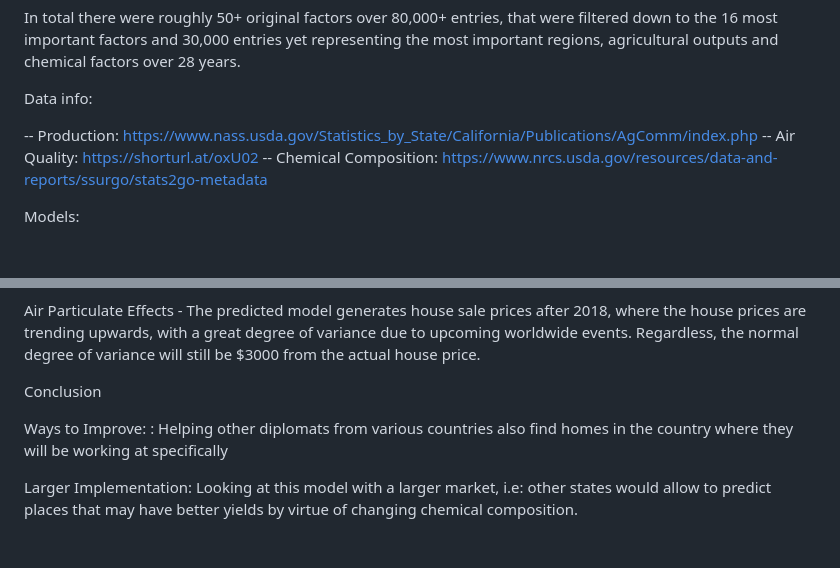
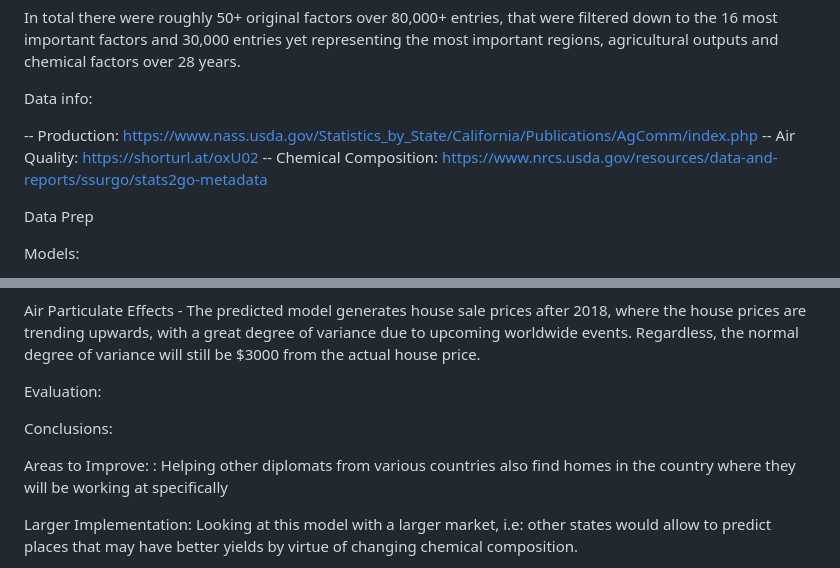
Before and after one commit to vileincorp/Agriculture-Production-and-Climate-Change, a Markdown page: README.md, 2 parts joined by grey strips. Drawn GitHub-style; blank space fills up the shorter version.

Commit message:
Update README.md
Signed-off-by: Luke Sims <124652720+vileincorp@users.noreply.github.com>

```diff
--- a/README.md
+++ b/README.md
@@ -37,6 +38,8 @@ Data info:
 -- Air Quality: https://shorturl.at/oxU02
 -- Chemical Composition: https://www.nrcs.usda.gov/resources/data-and-reports/ssurgo/stats2go-metadata
 
+Data Prep
+
 Models:
 
 Using an ARIMA model The house prices in the DC area will be over $700,000 after 2016, with a house price variance of $3000. The house price model is also about 90% effective to the actual model prices, ranging above or below the $3000.
@@ -47,11 +50,13 @@ Chemical Effects -  The top 18 zipcodes for return on investments were based on
 
 Air Particulate Effects - The predicted model generates house sale prices after 2018, where the house prices are trending upwards, with a great degree of variance due to upcoming worldwide events. Regardless, the normal degree of variance will still be $3000 from the actual house price.
 
-Conclusion
+Evaluation:
 
 
 
-Ways to Improve:
+Conclusions:
+
+Areas to Improve:
 : Helping other diplomats from various countries also find homes in the country where they will be working at specifically
 
 Larger Implementation: Looking at this model with a larger market, i.e: other states would allow to predict places that may have better yields by virtue of changing chemical composition.
```
Also changed, not shown: other parts of README.md (+1 -0 lines).
